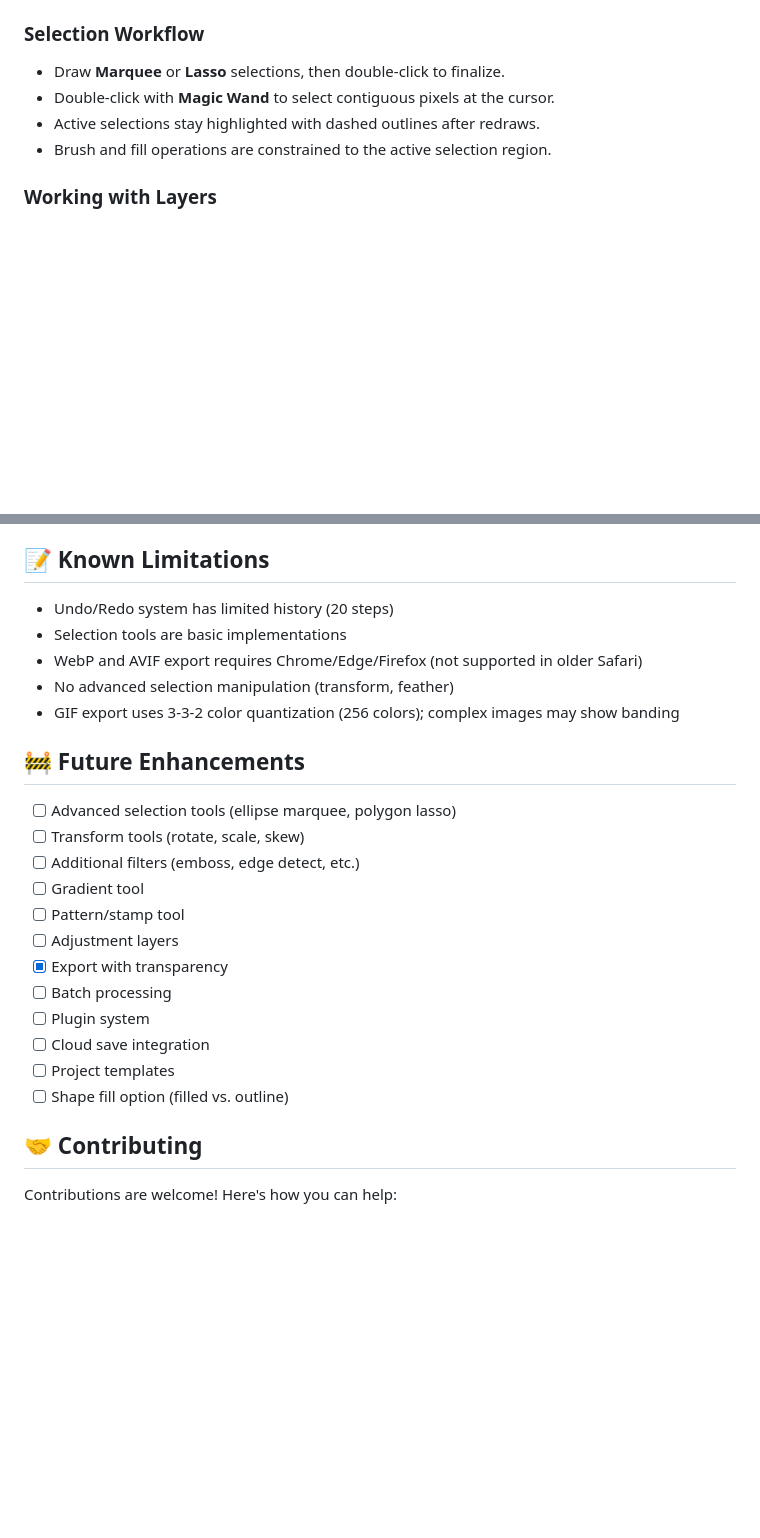
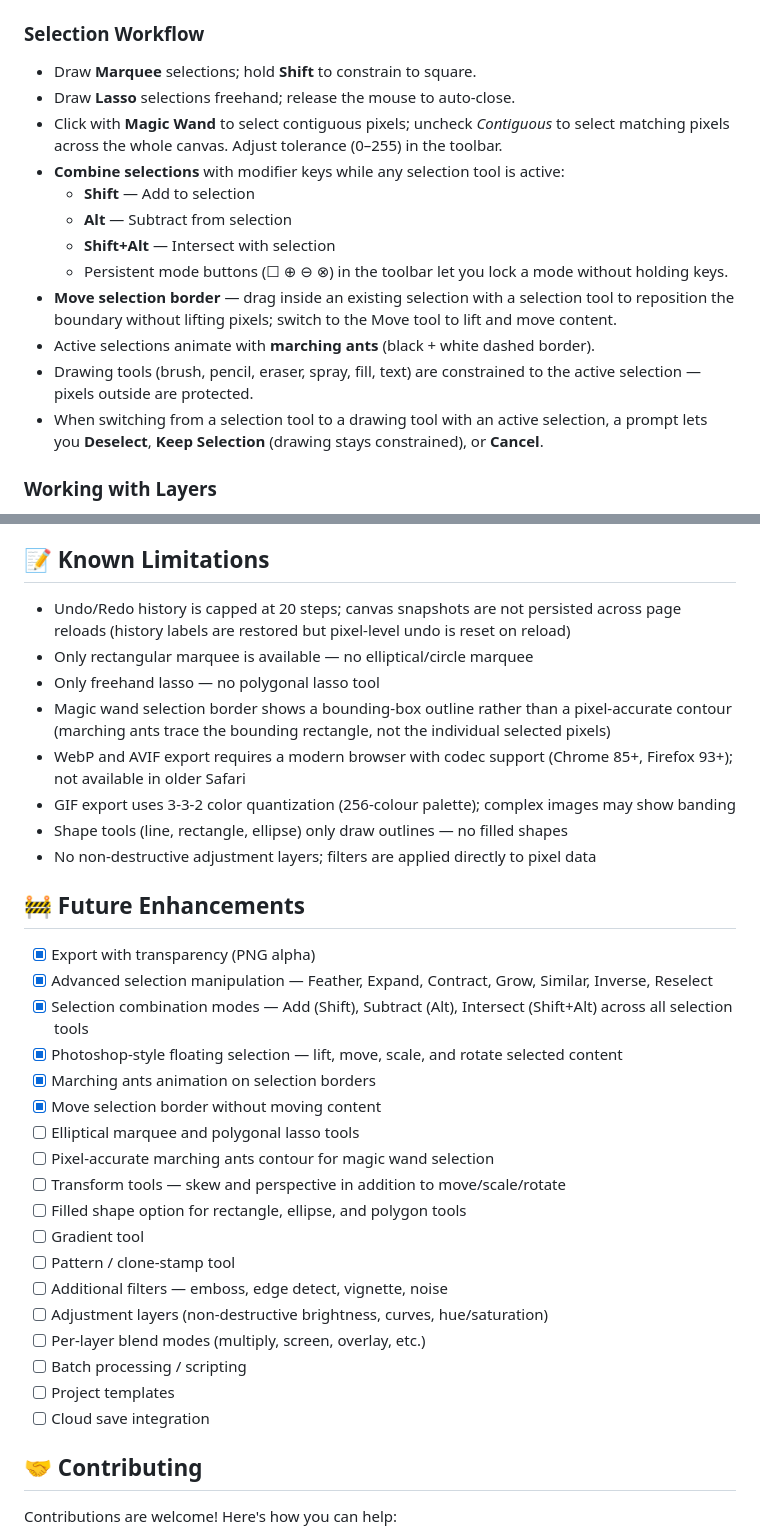
Before and after one commit to kyroskoh/photoshop-clone, a Markdown page: README.md, 2 parts joined by grey strips. GitHub-like rendering; blank space fills up the shorter version.

Commit message:
docs: update Known Limitations and Future Enhancements to reflect v1.7.0 state
- Removed stale limitations that have since been resolved (basic selection tools,
  no advanced selection manipulation)
- Added accurate current limitations (no elliptical marquee, no polygonal lasso,
  magic wand shows bounding-box outline not pixel contour, no filled shapes, etc.)
- Marked implemented enhancements as done: transparency export, feather/expand/contract,
  Add/Subtract/Intersect modes, floating selection, marching ants, border move
- Added new future items: pixel-accurate wand contour, blend modes, per-layer effects
- Updated Selection Workflow section to document v1.7.0 Photoshop-like behaviours

Co-Authored-By: Claude Sonnet 4.6 <noreply@anthropic.com>

```diff
--- a/README.md
+++ b/README.md
@@ -113,10 +113,18 @@ A feature-rich, browser-based Photoshop clone built with pure HTML5, CSS3, and J
 - Cancel the active crop area with `ESC`
 
 ### Selection Workflow
-- Draw **Marquee** or **Lasso** selections, then double-click to finalize.
-- Double-click with **Magic Wand** to select contiguous pixels at the cursor.
-- Active selections stay highlighted with dashed outlines after redraws.
-- Brush and fill operations are constrained to the active selection region.
+- Draw **Marquee** selections; hold **Shift** to constrain to square.
+- Draw **Lasso** selections freehand; release the mouse to auto-close.
+- Click with **Magic Wand** to select contiguous pixels; uncheck *Contiguous* to select matching pixels across the whole canvas. Adjust tolerance (0–255) in the toolbar.
+- **Combine selections** with modifier keys while any selection tool is active:
+  - **Shift** — Add to selection
+  - **Alt** — Subtract from selection
+  - **Shift+Alt** — Intersect with selection
+  - Persistent mode buttons (☐ ⊕ ⊖ ⊗) in the toolbar let you lock a mode without holding keys.
+- **Move selection border** — drag inside an existing selection with a selection tool to reposition the boundary without lifting pixels; switch to the Move tool to lift and move content.
+- Active selections animate with **marching ants** (black + white dashed border).
+- Drawing tools (brush, pencil, eraser, spray, fill, text) are constrained to the active selection — pixels outside are protected.
+- When switching from a selection tool to a drawing tool with an active selection, a prompt lets you **Deselect**, **Keep Selection** (drawing stays constrained), or **Cancel**.
 
 ### Working with Layers
 - **Background Layer** - Starts with white color, provides a base
@@ -415,26 +423,35 @@ ProPhoto Editor includes comprehensive project management features:
 
 ## 📝 Known Limitations
 
-- Undo/Redo system has limited history (20 steps)
-- Selection tools are basic implementations
-- WebP and AVIF export requires Chrome/Edge/Firefox (not supported in older Safari)
-- No advanced selection manipulation (transform, feather)
-- GIF export uses 3-3-2 color quantization (256 colors); complex images may show banding
+- Undo/Redo history is capped at 20 steps; canvas snapshots are not persisted across page reloads (history labels are restored but pixel-level undo is reset on reload)
+- Only rectangular marquee is available — no elliptical/circle marquee
+- Only freehand lasso — no polygonal lasso tool
+- Magic wand selection border shows a bounding-box outline rather than a pixel-accurate contour (marching ants trace the bounding rectangle, not the individual selected pixels)
+- WebP and AVIF export requires a modern browser with codec support (Chrome 85+, Firefox 93+); not available in older Safari
+- GIF export uses 3-3-2 color quantization (256-colour palette); complex images may show banding
+- Shape tools (line, rectangle, ellipse) only draw outlines — no filled shapes
+- No non-destructive adjustment layers; filters are applied directly to pixel data
 
 ## 🚧 Future Enhancements
 
-- [ ] Advanced selection tools (ellipse marquee, polygon lasso)
-- [ ] Transform tools (rotate, scale, skew)
-- [ ] Additional filters (emboss, edge detect, etc.)
+- [x] Export with transparency (PNG alpha)
+- [x] Advanced selection manipulation — Feather, Expand, Contract, Grow, Similar, Inverse, Reselect
+- [x] Selection combination modes — Add (Shift), Subtract (Alt), Intersect (Shift+Alt) across all selection tools
+- [x] Photoshop-style floating selection — lift, move, scale, and rotate selected content
+- [x] Marching ants animation on selection borders
+- [x] Move selection border without moving content
+- [ ] Elliptical marquee and polygonal lasso tools
+- [ ] Pixel-accurate marching ants contour for magic wand selection
+- [ ] Transform tools — skew and perspective in addition to move/scale/rotate
+- [ ] Filled shape option for rectangle, ellipse, and polygon tools
 - [ ] Gradient tool
-- [ ] Pattern/stamp tool
-- [ ] Adjustment layers
-- [x] Export with transparency
-- [ ] Batch processing
-- [ ] Plugin system
+- [ ] Pattern / clone-stamp tool
+- [ ] Additional filters — emboss, edge detect, vignette, noise
+- [ ] Adjustment layers (non-destructive brightness, curves, hue/saturation)
+- [ ] Per-layer blend modes (multiply, screen, overlay, etc.)
+- [ ] Batch processing / scripting
+- [ ] Project templates
 - [ ] Cloud save integration
-- [ ] Project templates
-- [ ] Shape fill option (filled vs. outline)
 
 ## 🤝 Contributing
 
```
